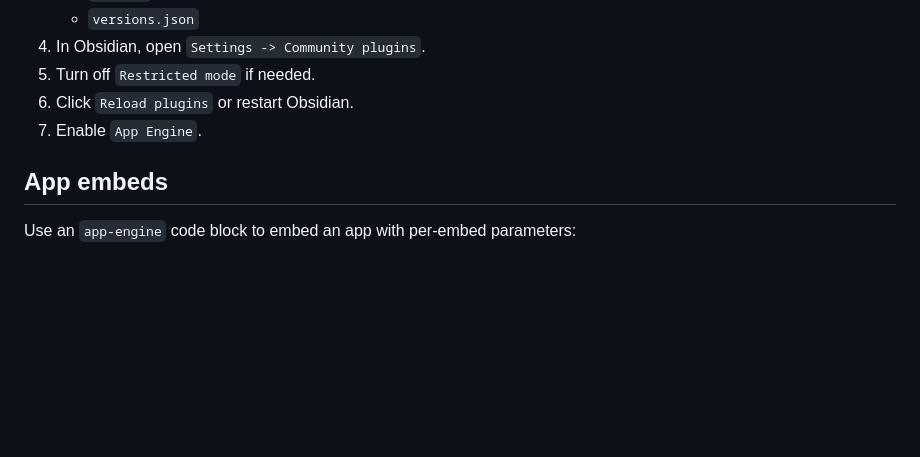
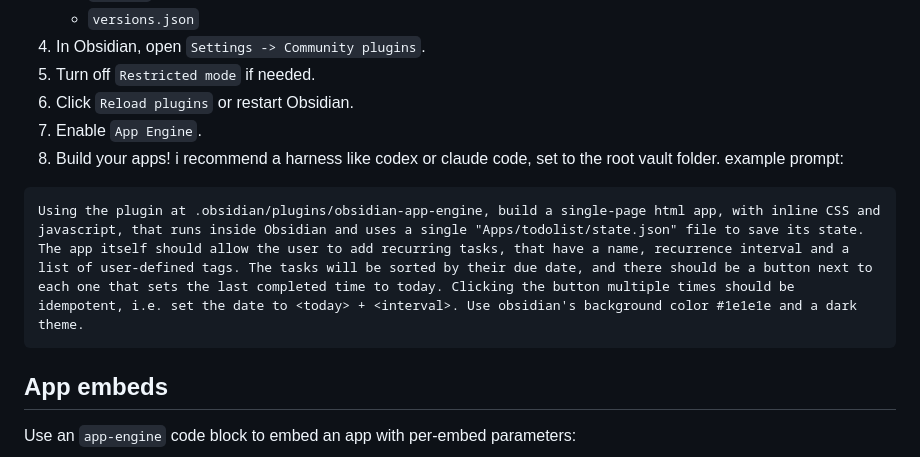
Before and after one commit to Raz-Hemo/obsidian-app-engine, a Markdown page: README.md, the part around the change. Drawn GitHub-style; blank space fills up the shorter version.

Commit message:
more readme

````diff
--- a/README.md
+++ b/README.md
@@ -31,6 +31,11 @@ The plugin only supports single-page html files with inline CSS and JS. complex
 5. Turn off `Restricted mode` if needed.
 6. Click `Reload plugins` or restart Obsidian.
 7. Enable `App Engine`.
+8. Build your apps! i recommend a harness like codex or claude code, set to the root vault folder. example prompt:
+
+```
+Using the plugin at .obsidian/plugins/obsidian-app-engine, build a single-page html app, with inline CSS and javascript, that runs inside Obsidian and uses a single "Apps/todolist/state.json" file to save its state. The app itself should allow the user to add recurring tasks, that have a name, recurrence interval and a list of user-defined tags. The tasks will be sorted by their due date, and there should be a button next to each one that sets the last completed time to today. Clicking the button multiple times should be idempotent, i.e. set the date to <today> + <interval>. Use obsidian's background color #1e1e1e and a dark theme.
+```
 
 ## App embeds
 
````
